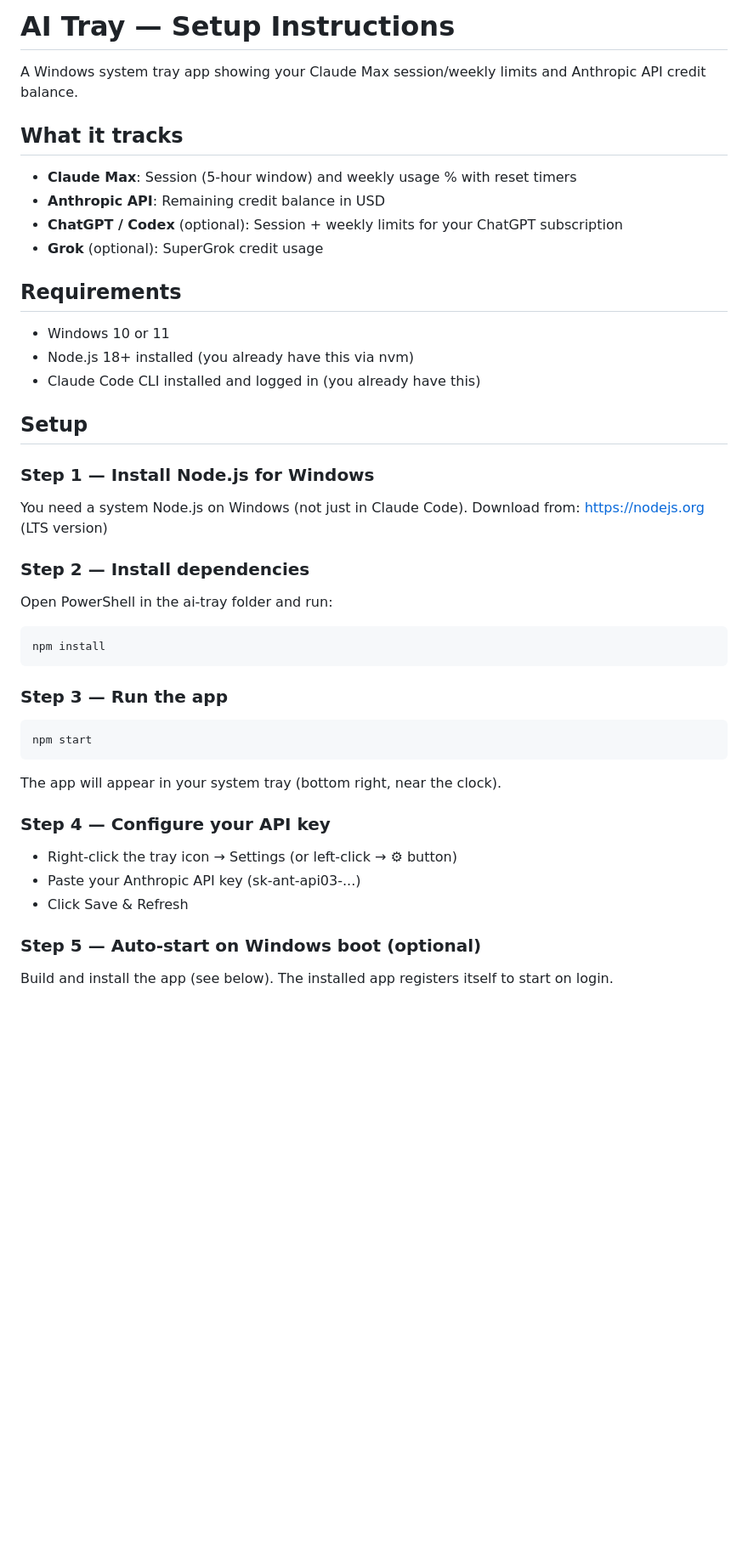
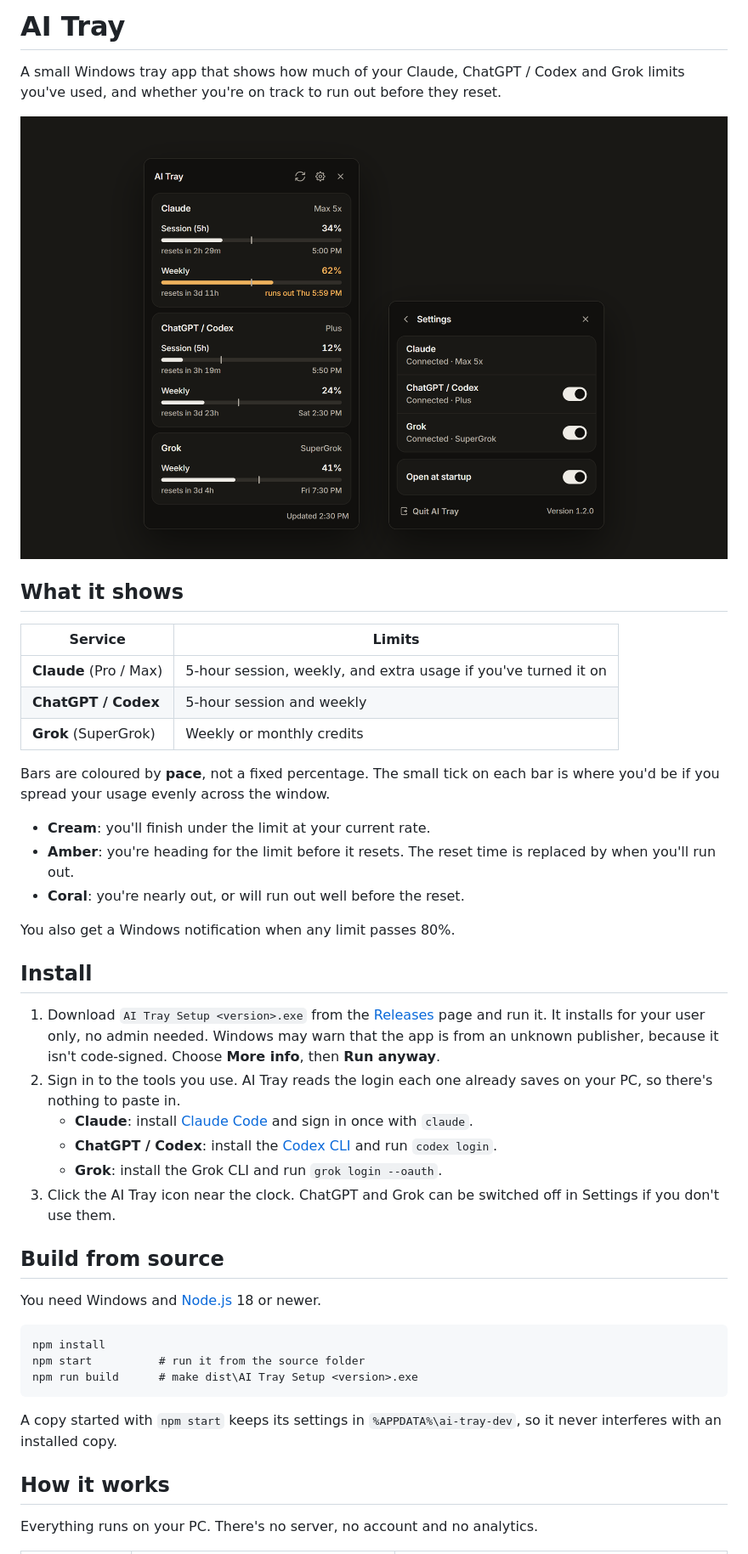
Before and after one commit to mooneydavid/ai-tray, a Markdown page: README.md, the part around one of its changes. Shown at 85% size. Drawn GitHub-style; pictures changed too: docs/preview.png (added); blank space fills up the shorter version.

````diff
--- a/README.md
+++ b/README.md
@@ -1,41 +1,48 @@
-# AI Tray — Setup Instructions
+# AI Tray
 
-A Windows system tray app showing your Claude Max session/weekly limits and Anthropic API credit balance.
+A small Windows tray app that shows how much of your Claude, ChatGPT / Codex and Grok limits you've used, and whether you're on track to run out before they reset.
 
-## What it tracks
-- **Claude Max**: Session (5-hour window) and weekly usage % with reset timers
-- **Anthropic API**: Remaining credit balance in USD
-- **ChatGPT / Codex** (optional): Session + weekly limits for your ChatGPT subscription
-- **Grok** (optional): SuperGrok credit usage
+![AI Tray popup and settings](docs/preview.png)
 
-## Requirements
-- Windows 10 or 11
-- Node.js 18+ installed (you already have this via nvm)
-- Claude Code CLI installed and logged in (you already have this)
+## What it shows
 
-## Setup
+| Service | Limits |
+| --- | --- |
+| **Claude** (Pro / Max) | 5-hour session, weekly, and extra usage if you've turned it on |
+| **ChatGPT / Codex** | 5-hour session and weekly |
+| **Grok** (SuperGrok) | Weekly or monthly credits |
 
-### Step 1 — Install Node.js for Windows
-You need a system Node.js on Windows (not just in Claude Code).
-Download from: https://nodejs.org (LTS version)
+Bars are coloured by **pace**, not a fixed percentage. The small tick on each bar is where you'd be if you spread your usage evenly across the window.
 
-### Step 2 — Install dependencies
-Open PowerShell in the ai-tray folder and run:
+- **Cream**: you'll finish under the limit at your current rate.
+- **Amber**: you're heading for the limit before it resets. The reset time is replaced by when you'll run out.
+- **Coral**: you're nearly out, or will run out well before the reset.
+
+You also get a Windows notification when any limit passes 80%.
+
+## Install
+
+1. Download `AI Tray Setup <version>.exe` from the [Releases](../../releases) page and run it. It installs for your user only, no admin needed.
+   Windows may warn that the app is from an unknown publisher, because it isn't code-signed. Choose **More info**, then **Run anyway**.
+2. Sign in to the tools you use. AI Tray reads the login each one already saves on your PC, so there's nothing to paste in.
+   - **Claude**: install [Claude Code](https://docs.anthropic.com/en/docs/claude-code) and sign in once with `claude`.
+   - **ChatGPT / Codex**: install the [Codex CLI](https://github.com/openai/codex) and run `codex login`.
+   - **Grok**: install the Grok CLI and run `grok login --oauth`.
+3. Click the AI Tray icon near the clock. ChatGPT and Grok can be switched off in Settings if you don't use them.
+
+## Build from source
+
+You need Windows and [Node.js](https://nodejs.org) 18 or newer.
+
 ```
 npm install
+npm start          # run it from the source folder
+npm run build      # make dist\AI Tray Setup <version>.exe
 ```
 
-### Step 3 — Run the app
-```
-npm start
-```
-The app will appear in your system tray (bottom right, near the clock).
+A copy started with `npm start` keeps its settings in `%APPDATA%\ai-tray-dev`, so it never interferes with an installed copy.
 
-### Step 4 — Configure your API key
-- Right-click the tray icon → Settings (or left-click → ⚙ button)
-- Paste your Anthropic API key (sk-ant-api03-...)
-- Click Save & Refresh
+## How it works
 
-### Step 5 — Auto-start on Windows boot (optional)
-Build and install the app (see below). The installed app registers itself to start on login.
+Everything runs on your PC. There's no server, no account and no analytics.
 
````
Also changed, not shown: other parts of README.md (+15 -29 lines), docs/popup.png (added), 3 other files.
